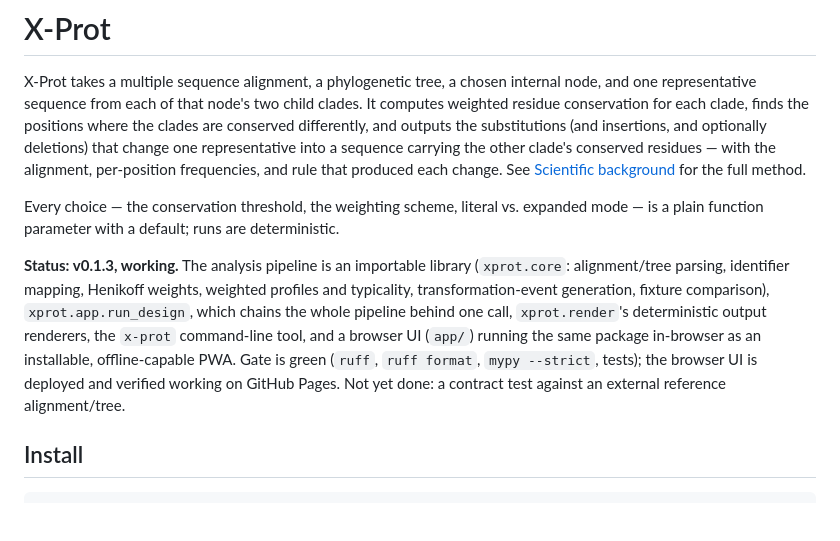
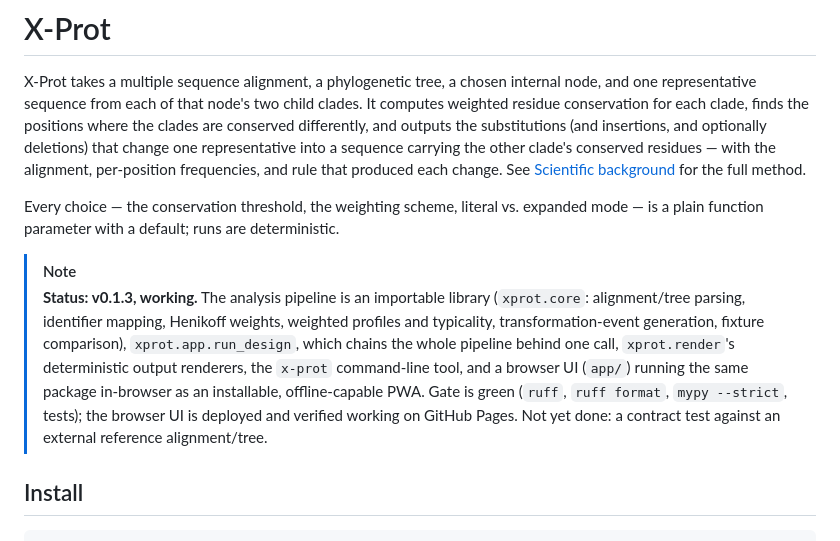
Before and after one commit to lucas-ebi/xprot, a Markdown page: README.md, the part around the change. Drawn GitHub-style; blank space fills up the shorter version.

Commit message:
README: render Status as a GitHub note callout instead of inline text

```diff
--- a/README.md
+++ b/README.md
@@ -11,14 +11,15 @@ per-position frequencies, and rule that produced each change. See
 Every choice — the conservation threshold, the weighting scheme, literal vs. expanded mode — is a
 plain function parameter with a default; runs are deterministic.
 
-**Status: v0.1.3, working.** The analysis pipeline is an importable library (`xprot.core`:
-alignment/tree parsing, identifier mapping, Henikoff weights, weighted profiles and typicality,
-transformation-event generation, fixture comparison), `xprot.app.run_design`, which chains the
-whole pipeline behind one call, `xprot.render`'s deterministic output renderers, the `x-prot`
-command-line tool, and a browser UI (`app/`) running the same package in-browser as an installable,
-offline-capable PWA. Gate is green (`ruff`, `ruff format`, `mypy --strict`, tests); the browser UI
-is deployed and verified working on GitHub Pages. Not yet done: a contract test against an external
-reference alignment/tree.
+> [!NOTE]
+> **Status: v0.1.3, working.** The analysis pipeline is an importable library (`xprot.core`:
+> alignment/tree parsing, identifier mapping, Henikoff weights, weighted profiles and typicality,
+> transformation-event generation, fixture comparison), `xprot.app.run_design`, which chains the
+> whole pipeline behind one call, `xprot.render`'s deterministic output renderers, the `x-prot`
+> command-line tool, and a browser UI (`app/`) running the same package in-browser as an
+> installable, offline-capable PWA. Gate is green (`ruff`, `ruff format`, `mypy --strict`, tests);
+> the browser UI is deployed and verified working on GitHub Pages. Not yet done: a contract test
+> against an external reference alignment/tree.
 
 ## Install
 
```
